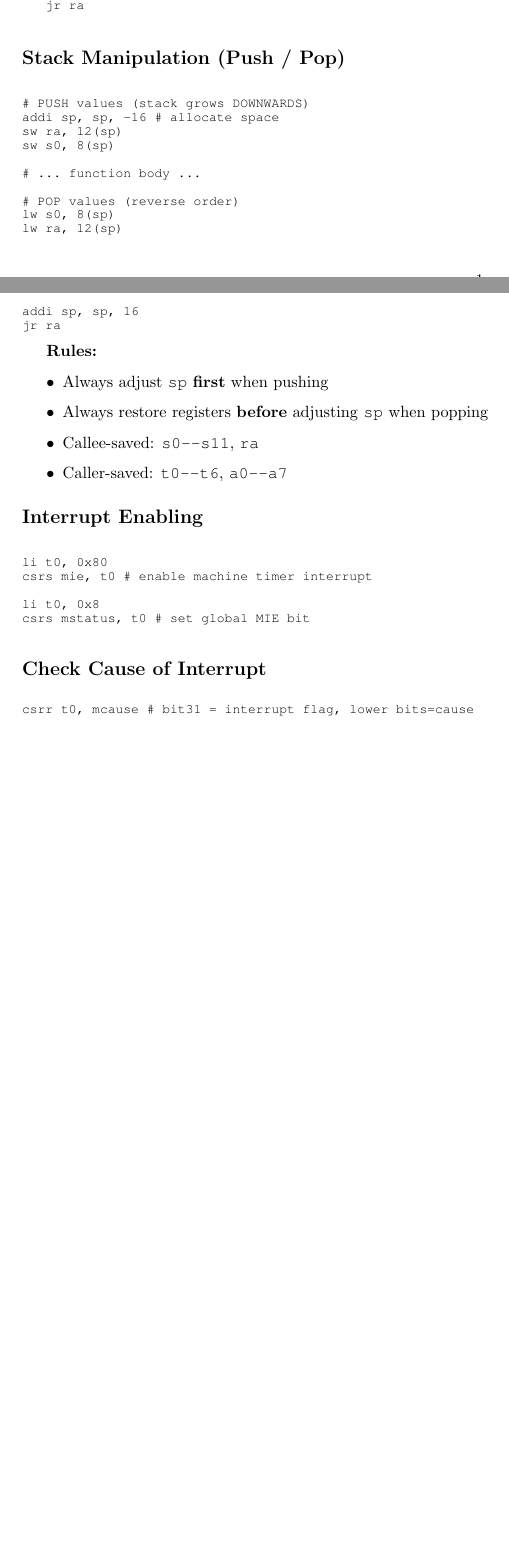
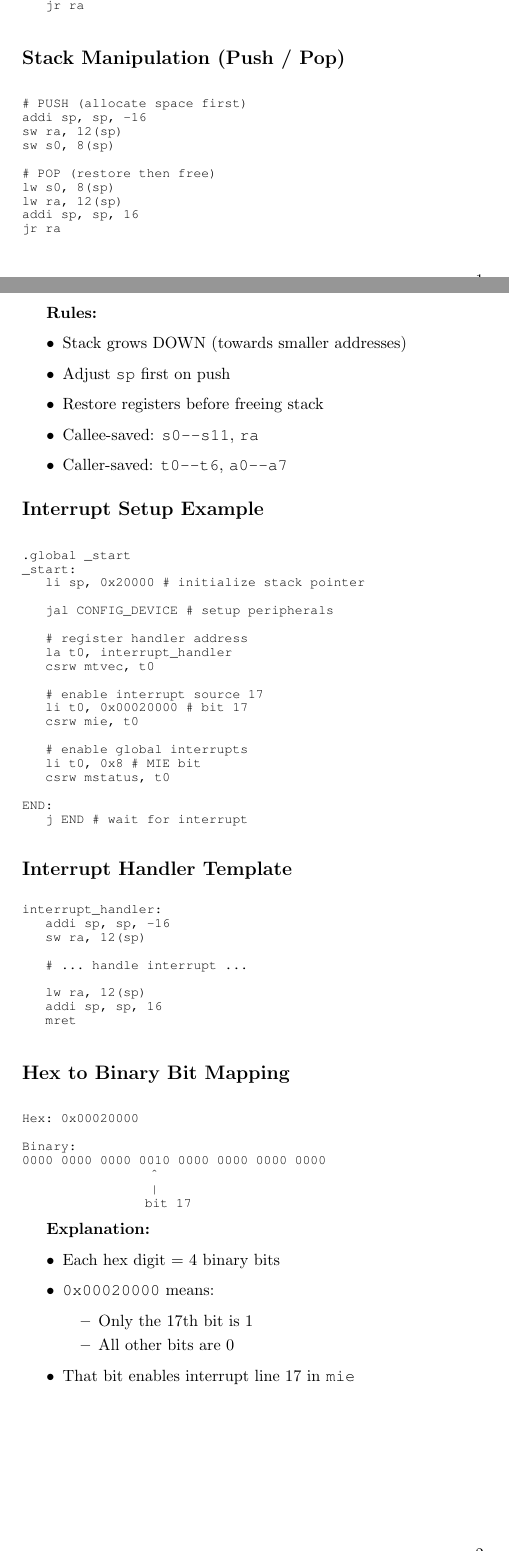
Before and after one commit to nullif1ed/ece-cheatsheet, a LaTeX CV (riscv_polling_cheatsheet.tex): two parts of pages 1 and 2 of 2 before the commit and two parts of pages 1 and 2 of 3 after it, joined at a grey line, cut so that both start at the same text, the shorter picture padded with empty space. Compiled offline with pdfLaTeX.

Commit message:
Update riscv_polling_cheatsheet.tex

```diff
--- a/riscv_polling_cheatsheet.tex
+++ b/riscv_polling_cheatsheet.tex
@@ -89,14 +89,12 @@ done:
 \section*{Stack Manipulation (Push / Pop)}
 
 \begin{lstlisting}
-# PUSH values (stack grows DOWNWARDS)
-addi sp, sp, -16        # allocate space
+# PUSH (allocate space first)
+addi sp, sp, -16
 sw ra, 12(sp)
 sw s0, 8(sp)
 
-# ... function body ...
-
-# POP values (reverse order)
+# POP (restore then free)
 lw s0, 8(sp)
 lw ra, 12(sp)
 addi sp, sp, 16
@@ -105,25 +103,73 @@ jr ra
 
 \textbf{Rules:}
 \begin{itemize}
-\item Always adjust \texttt{sp} \textbf{first} when pushing
-\item Always restore registers \textbf{before} adjusting \texttt{sp} when popping
+\item Stack grows DOWN (towards smaller addresses)
+\item Adjust \texttt{sp} first on push
+\item Restore registers before freeing stack
 \item Callee-saved: \texttt{s0--s11}, \texttt{ra}
 \item Caller-saved: \texttt{t0--t6}, \texttt{a0--a7}
 \end{itemize}
 
-\section*{Interrupt Enabling}
+\section*{Interrupt Setup Example}
+
 \begin{lstlisting}
-li t0, 0x80
-csrs mie, t0         # enable machine timer interrupt
+.global _start
+_start:
+    li sp, 0x20000            # initialize stack pointer
 
-li t0, 0x8
-csrs mstatus, t0     # set global MIE bit
+    jal CONFIG_DEVICE         # setup peripherals
+
+    # register handler address
+    la t0, interrupt_handler
+    csrw mtvec, t0
+
+    # enable interrupt source 17
+    li t0, 0x00020000         # bit 17
+    csrw mie, t0
+
+    # enable global interrupts
+    li t0, 0x8                # MIE bit
+    csrw mstatus, t0
+
+END:
+    j END                     # wait for interrupt
 \end{lstlisting}
 
-\subsection*{Check Cause of Interrupt}
+\subsection*{Interrupt Handler Template}
 \begin{lstlisting}
-csrr t0, mcause      # bit31 = interrupt flag, lower bits=cause
+interrupt_handler:
+    addi sp, sp, -16
+    sw ra, 12(sp)
+
+    # ... handle interrupt ...
+
+    lw ra, 12(sp)
+    addi sp, sp, 16
+    mret
 \end{lstlisting}
+
+\section*{Hex to Binary Bit Mapping}
+
+\begin{lstlisting}
+Hex: 0x00020000
+
+Binary:
+0000 0000 0000 0010 0000 0000 0000 0000
+                      ^
+                      |
+                     bit 17
+\end{lstlisting}
+
+\textbf{Explanation:}
+\begin{itemize}
+\item Each hex digit = 4 binary bits
+\item \texttt{0x00020000} means:
+\begin{itemize}
+\item Only the 17th bit is 1
+\item All other bits are 0
+\end{itemize}
+\item That bit enables interrupt line 17 in \texttt{mie}
+\end{itemize}
 
 \section*{FULLY COMMENTED POLLING EXAMPLE}
 
```
